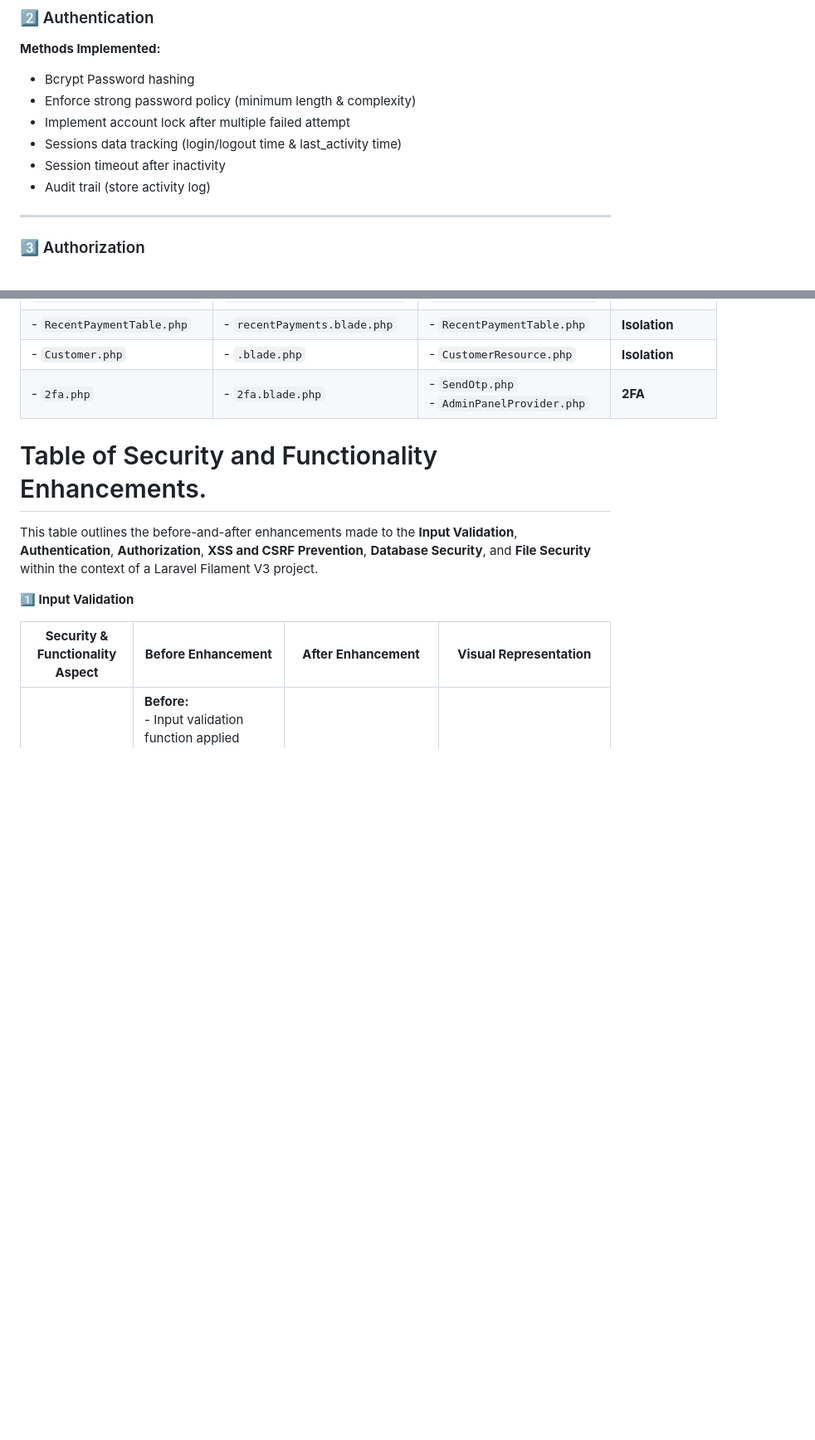
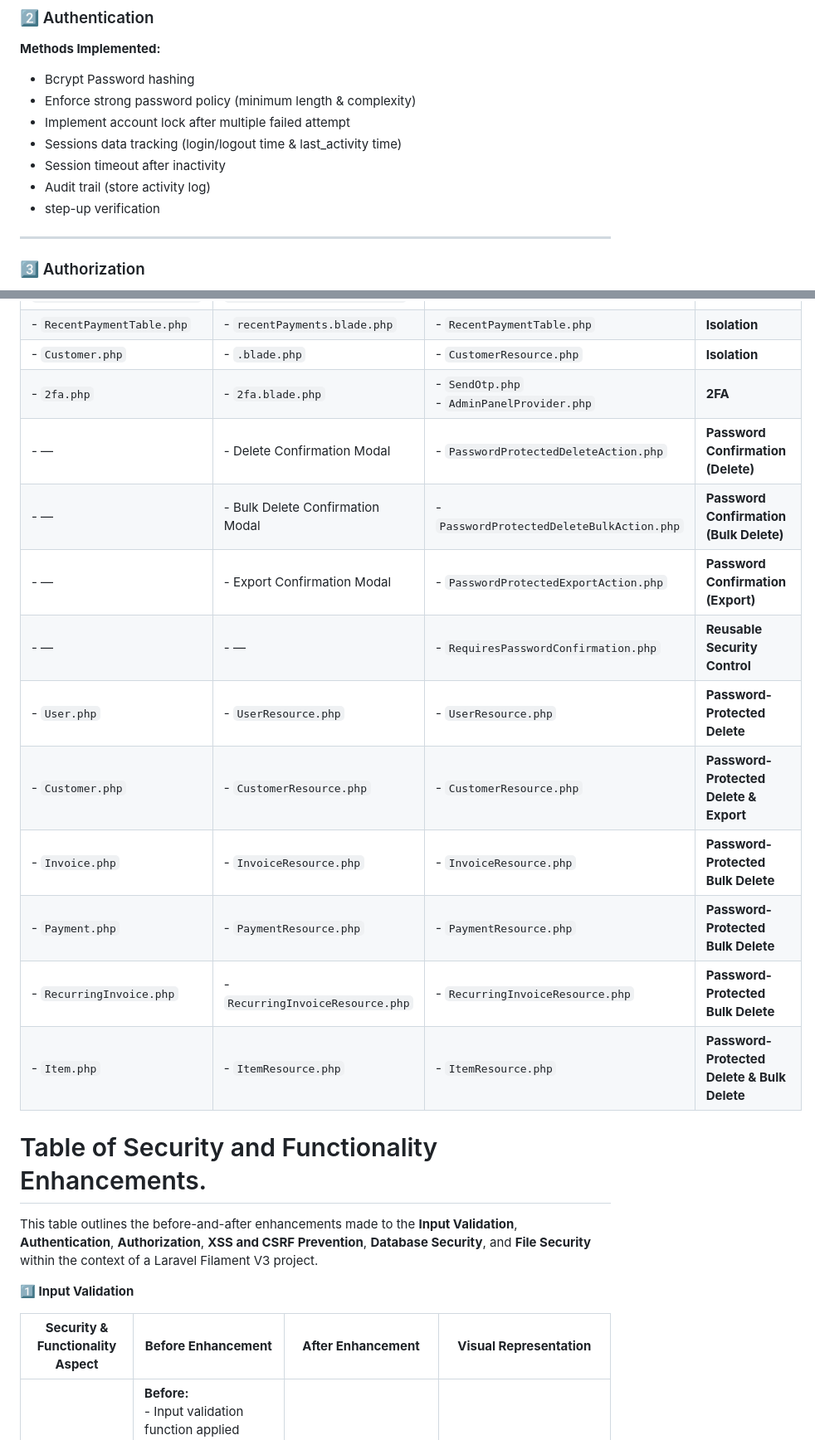
Before and after one commit to amyshaqistina/invoice-web-security, a Markdown page: README.md, 2 parts joined by grey strips. Shown: that part at 83% size. Rendered like a GitHub page; blank space fills up the shorter version.

Commit message:
Enhance security features in README
Added step-up verification and various password confirmation modals for delete and export actions.

```diff
--- a/README.md
+++ b/README.md
@@ -127,6 +127,7 @@ Techniques Used:
 - Sessions data tracking (login/logout time & last_activity time)
 - Session timeout after inactivity
 - Audit trail (store activity log)
+- step-up verification
 
 
 
@@ -192,6 +193,20 @@ To prevent file leaks and unauthorised access:
 | - `RecentPaymentTable.php`             | - `recentPayments.blade.php`             | - `RecentPaymentTable.php`             | **Isolation** |
 | - `Customer.php`            | - `.blade.php`             | - `CustomerResource.php`             | **Isolation** |
 | - `2fa.php`                            | - `2fa.blade.php`                        | - `SendOtp.php`<br>- `AdminPanelProvider.php` | **2FA** |
+| - —                      | - Delete Confirmation Modal      | - `PasswordProtectedDeleteAction.php`         | **Password Confirmation (Delete)**      |
+| - —                      | - Bulk Delete Confirmation Modal | - `PasswordProtectedDeleteBulkAction.php`     | **Password Confirmation (Bulk Delete)** |
+| - —                      | - Export Confirmation Modal      | - `PasswordProtectedExportAction.php`         | **Password Confirmation (Export)**      |
+| - —                      | - —                              | - `RequiresPasswordConfirmation.php`          | **Reusable Security Control**           |
+| - `User.php`             | - `UserResource.php`             | - `UserResource.php`             | **Password-Protected Delete**               |
+| - `Customer.php`         | - `CustomerResource.php`         | - `CustomerResource.php`         | **Password-Protected Delete & Export**      |
+| - `Invoice.php`          | - `InvoiceResource.php`          | - `InvoiceResource.php`          | **Password-Protected Bulk Delete**          |
+| - `Payment.php`          | - `PaymentResource.php`          | - `PaymentResource.php`          | **Password-Protected Bulk Delete**          |
+| - `RecurringInvoice.php` | - `RecurringInvoiceResource.php` | - `RecurringInvoiceResource.php` | **Password-Protected Bulk Delete**          |
+| - `Item.php`             | - `ItemResource.php`             | - `ItemResource.php`             | **Password-Protected Delete & Bulk Delete** |
+
+
+
+
 
 # Table of Security and Functionality Enhancements.
 
```
